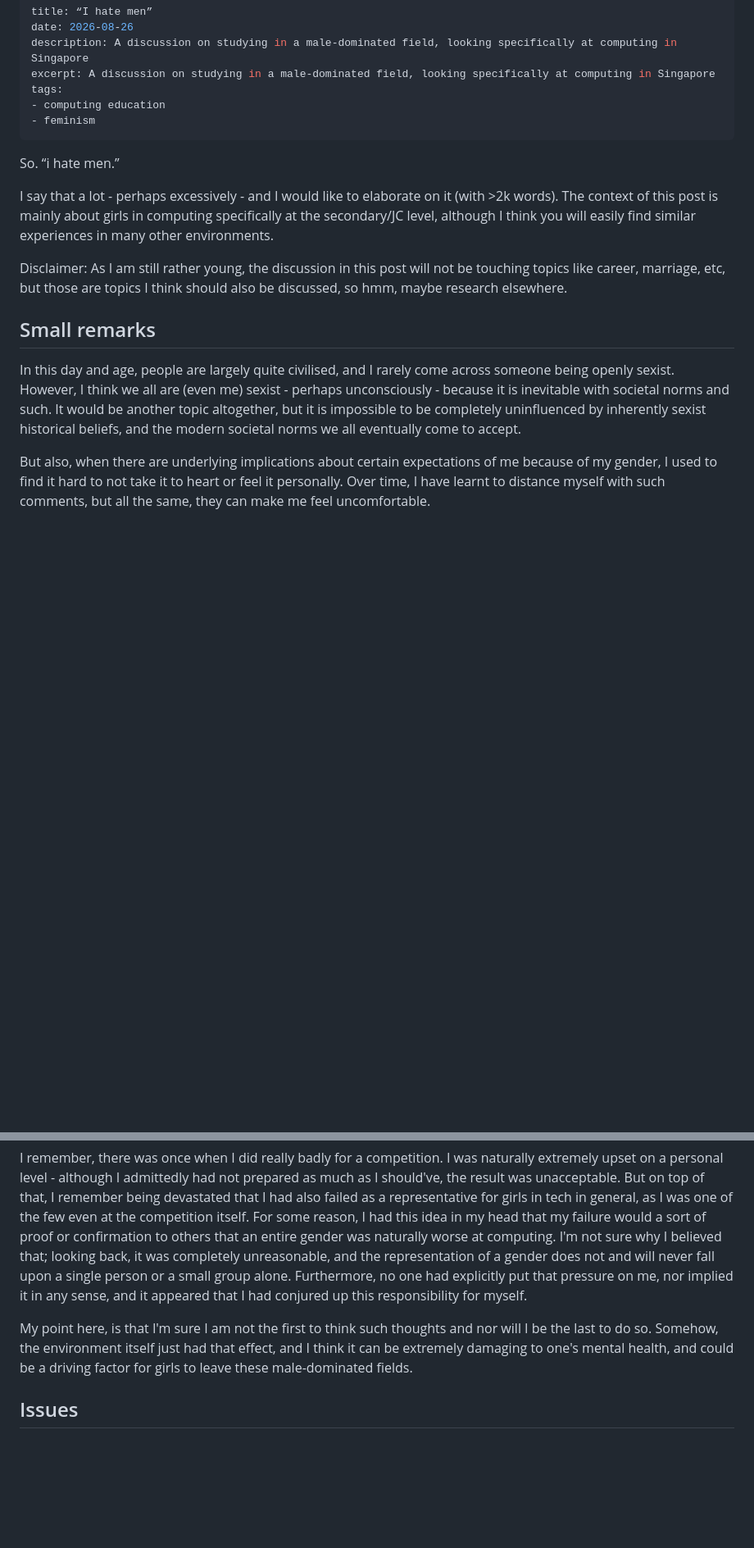
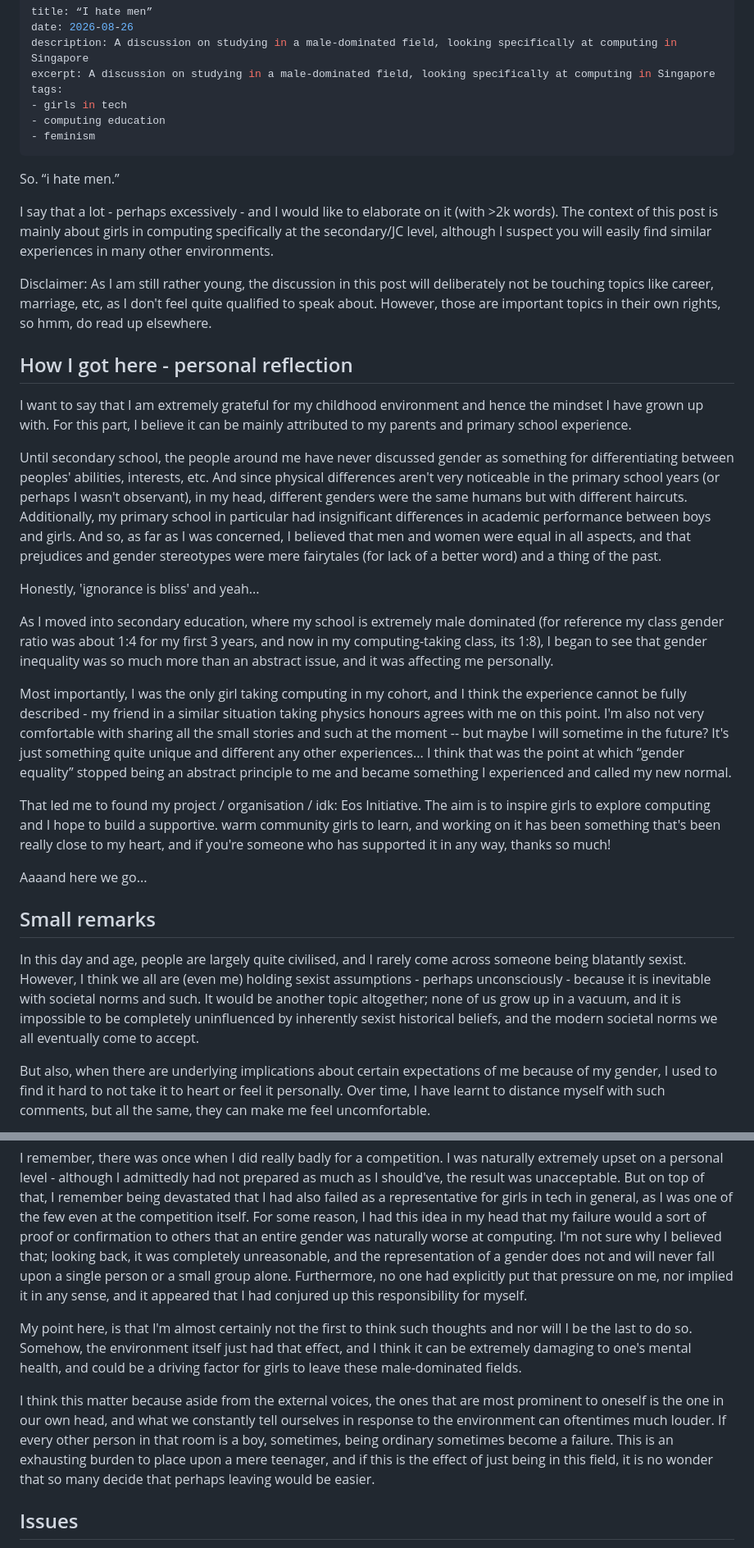
Before and after one commit to yf004/personalwebsite, a Markdown page: src/posts/i-hate-men.md, 2 parts joined by grey strips. Shown at 82% size. GitHub-like rendering; blank space fills up the shorter version.

Commit message:
edit in i hate men

```diff
--- a/src/posts/i-hate-men.md
+++ b/src/posts/i-hate-men.md
@@ -4,19 +4,37 @@ date: 2026-08-26
 description: A discussion on studying in a male-dominated field, looking specifically at computing in Singapore
 excerpt: A discussion on studying in a male-dominated field, looking specifically at computing in Singapore
 tags:
+- girls in tech
 - computing education
 - feminism
 ---
 
 So. “i hate men.”
 
-I say that a lot - perhaps excessively - and I would like to elaborate on it (with >2k words). The context of this post is mainly about girls in computing specifically at the secondary/JC level, although I think you will easily find similar experiences in many other environments.
+I say that a lot - perhaps excessively - and I would like to elaborate on it (with >2k words). The context of this post is mainly about girls in computing specifically at the secondary/JC level, although I suspect you will easily find similar experiences in many other environments.
 
-Disclaimer: As I am still rather young, the discussion in this post will not be touching topics like career, marriage, etc, but those are topics I think should also be discussed, so hmm, maybe research elsewhere.
+Disclaimer: As I am still rather young, the discussion in this post will deliberately not be touching topics like career, marriage, etc, as I don't feel quite qualified to speak about. However, those are important topics in their own rights, so hmm, do read up elsewhere.
+
+
+## How I got here - personal reflection
+
+I want to say that I am extremely grateful for my childhood environment and hence the mindset I have grown up with. For this part, I believe it can be mainly attributed to my parents and primary school experience.
+
+Until secondary school, the people around me have never discussed gender as something for differentiating between peoples' abilities, interests, etc. And since physical differences aren't very noticeable in the primary school years (or perhaps I wasn't observant), in my head, different genders were the same humans but with different haircuts. Additionally, my primary school in particular had insignificant differences in academic performance between boys and girls. And so, as far as I was concerned, I believed that men and women were equal in all aspects, and that prejudices and gender stereotypes were mere fairytales (for lack of a better word) and a thing of the past.
+
+Honestly, 'ignorance is bliss' and yeah...
+
+As I moved into secondary education, where my school is extremely male dominated (for reference my class gender ratio was about 1:4 for my first 3 years, and now in my computing-taking class, its 1:8), I began to see that gender inequality was so much more than an abstract issue, and it was affecting me personally.
+
+Most importantly, I was the only girl taking computing in my cohort, and I think the experience cannot be fully described - my friend in a similar situation taking physics honours agrees with me on this point. I'm also not very comfortable with sharing all the small stories and such at the moment -- but maybe I will sometime in the future? It's just something quite unique and different any other experiences... I think that was the point at which “gender equality” stopped being an abstract principle to me and became something I experienced and called my new normal.
+
+That led me to found my project / organisation / idk: Eos Initiative. The aim is to inspire girls to explore computing and I hope to build a supportive. warm community girls to learn, and working on it has been something that's been really close to my heart, and if you're someone who has supported it in any way, thanks so much!
+
+Aaaand here we go...
 
 ## Small remarks
 
-In this day and age, people are largely quite civilised, and I rarely come across someone being openly sexist. However, I think we all are (even me) sexist - perhaps unconsciously - because it is inevitable with societal norms and such. It would be another topic altogether, but it is impossible to be completely uninfluenced by inherently sexist historical beliefs, and the modern societal norms we all eventually come to accept.
+In this day and age, people are largely quite civilised, and I rarely come across someone being blatantly sexist. However, I think we all are (even me) holding sexist assumptions - perhaps unconsciously - because it is inevitable with societal norms and such. It would be another topic altogether; none of us grow up in a vacuum, and it is impossible to be completely uninfluenced by inherently sexist historical beliefs, and the modern societal norms we all eventually come to accept.
 
 But also, when there are underlying implications about certain expectations of me because of my gender, I used to find it hard to not take it to heart or feel it personally. Over time, I have learnt to distance myself with such comments, but all the same, they can make me feel uncomfortable.
 
@@ -38,7 +56,9 @@ When you're one of the few girls in the room, or for me at least, its hard to no
 
 I remember, there was once when I did really badly for a competition. I was naturally extremely upset on a personal level - although I admittedly had not prepared as much as I should've, the result was unacceptable. But on top of that, I remember being devastated that I had also failed as a representative for girls in tech in general, as I was one of the few even at the competition itself. For some reason, I had this idea in my head that my failure would a sort of proof or confirmation to others that an entire gender was naturally worse at computing. I'm not sure why I believed that; looking back, it was completely unreasonable, and the representation of a gender does not and will never fall upon a single person or a small group alone. Furthermore, no one had explicitly put that pressure on me, nor implied it in any sense, and it appeared that I had conjured up this responsibility for myself.
 
-My point here, is that I'm sure I am not the first to think such thoughts and nor will I be the last to do so. Somehow, the environment itself just had that effect, and I think it can be extremely damaging to one's mental health, and could be a driving factor for girls to leave these male-dominated fields.
+My point here, is that I'm almost certainly not the first to think such thoughts and nor will I be the last to do so. Somehow, the environment itself just had that effect, and I think it can be extremely damaging to one's mental health, and could be a driving factor for girls to leave these male-dominated fields.
+
+I think this matter because aside from the external voices, the ones that are most prominent to oneself is the one in our own head, and what we constantly tell ourselves in response to the environment can oftentimes much louder. If every other person in that room is a boy, sometimes, being ordinary sometimes become a failure. This is an exhausting burden to place upon a mere teenager, and if this is the effect of just being in this field, it is no wonder that so many decide that perhaps leaving would be easier.
 
 ## Issues
 
```
Also changed, not shown: other parts of src/posts/i-hate-men.md (+9 -18 lines).
